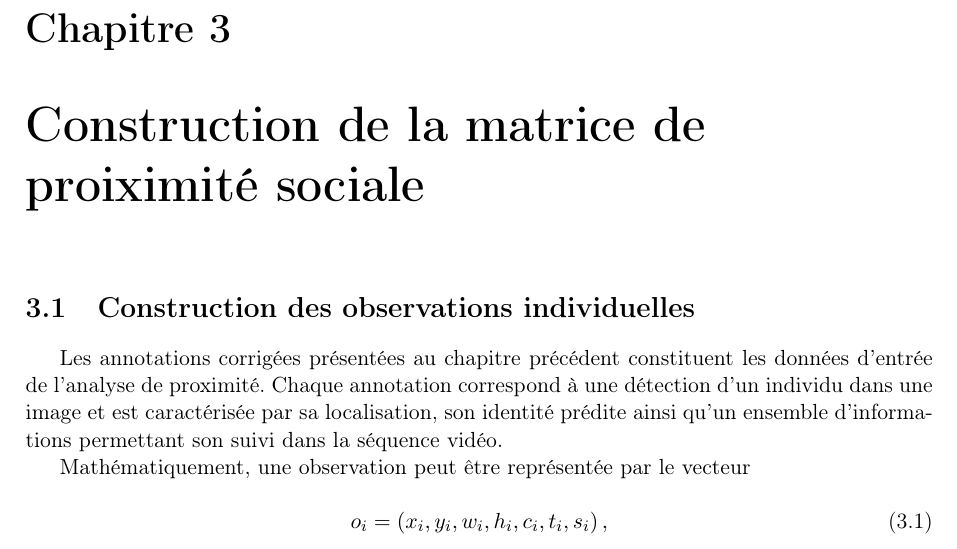
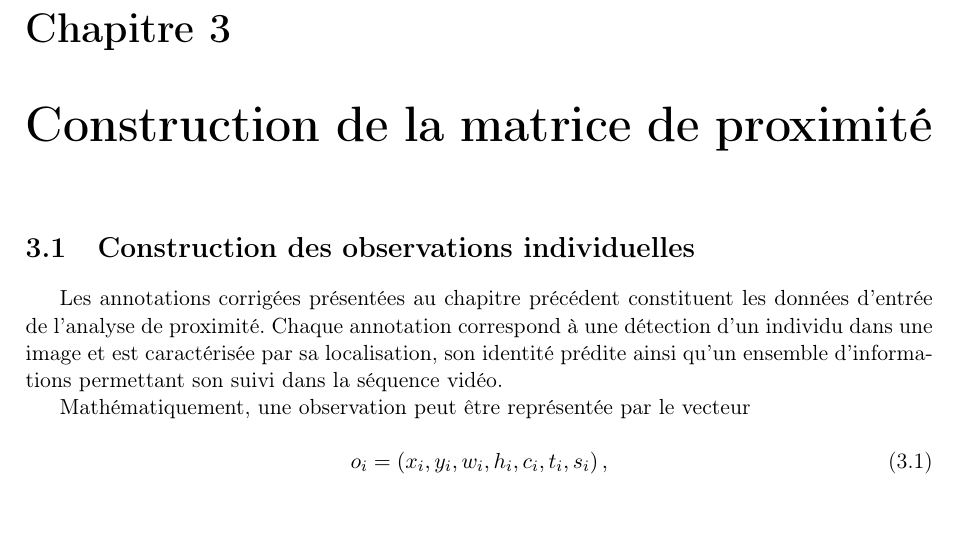
Before and after one commit to EstherMkrt/macaque-facial-recognition, a LaTeX document (version2rapport.tex): part of page 15 of 26, cut so that both start at the same text, the shorter picture padded with empty space. Compiled offline with pdfLaTeX.

Commit message:
Petit changement

```diff
--- a/version2rapport.tex
+++ b/version2rapport.tex
@@ -909,7 +909,7 @@ et de construire la matrice de proximité sociale.
 % CHAPITRE 3 — CONSTRUCTION DES MATRICES DE PROXIMITÉ SOCIALE
 % =====================================================================
 
-\chapter{Construction de la matrice de proiximité sociale}
+\chapter{Construction de la matrice de proximité }
 \label{chap:proximite}
 
 
```
Also changed, not shown: version2rapport.pdf, 6 other files.
